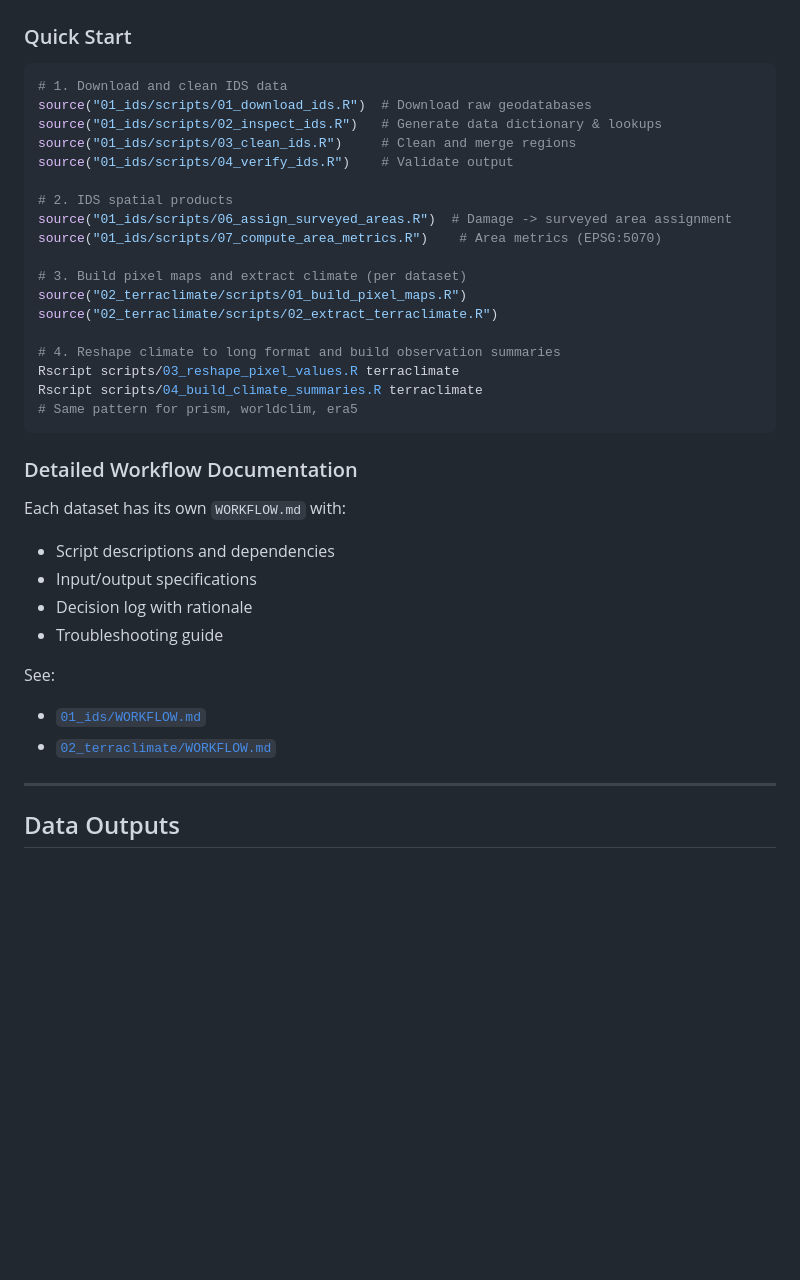
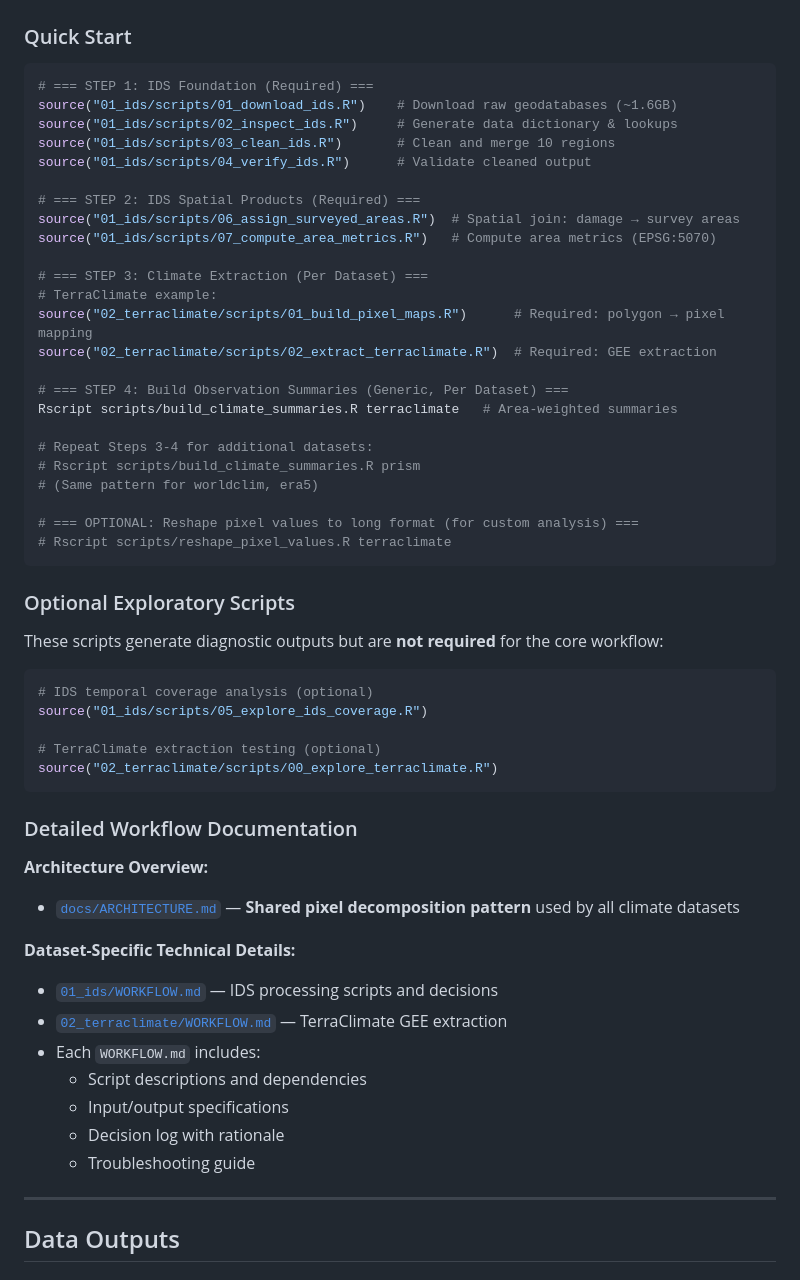
Before and after one commit to rellimylime/forest-data-compilation, a Markdown page: README.md, the part around one of its changes. GitHub-like rendering; blank space fills up the shorter version.

````diff
--- a/README.md
+++ b/README.md
@@ -166,37 +250,57 @@ XX_datasetname/
 ### Quick Start
 
 ```r
-# 1. Download and clean IDS data
-source("01_ids/scripts/01_download_ids.R")  # Download raw geodatabases
-source("01_ids/scripts/02_inspect_ids.R")   # Generate data dictionary & lookups
-source("01_ids/scripts/03_clean_ids.R")     # Clean and merge regions
-source("01_ids/scripts/04_verify_ids.R")    # Validate output
+# === STEP 1: IDS Foundation (Required) ===
+source("01_ids/scripts/01_download_ids.R")    # Download raw geodatabases (~1.6GB)
+source("01_ids/scripts/02_inspect_ids.R")     # Generate data dictionary & lookups
+source("01_ids/scripts/03_clean_ids.R")       # Clean and merge 10 regions
+source("01_ids/scripts/04_verify_ids.R")      # Validate cleaned output
 
-# 2. IDS spatial products
-source("01_ids/scripts/06_assign_surveyed_areas.R")  # Damage -> surveyed area assignment
-source("01_ids/scripts/07_compute_area_metrics.R")    # Area metrics (EPSG:5070)
+# === STEP 2: IDS Spatial Products (Required) ===
+source("01_ids/scripts/06_assign_surveyed_areas.R")  # Spatial join: damage → survey areas
+source("01_ids/scripts/07_compute_area_metrics.R")   # Compute area metrics (EPSG:5070)
 
-# 3. Build pixel maps and extract climate (per dataset)
-source("02_terraclimate/scripts/01_build_pixel_maps.R")
-source("02_terraclimate/scripts/02_extract_terraclimate.R")
+# === STEP 3: Climate Extraction (Per Dataset) ===
+# TerraClimate example:
+source("02_terraclimate/scripts/01_build_pixel_maps.R")      # Required: polygon → pixel mapping
+source("02_terraclimate/scripts/02_extract_terraclimate.R")  # Required: GEE extraction
 
-# 4. Reshape climate to long format and build observation summaries
-Rscript scripts/03_reshape_pixel_values.R terraclimate
-Rscript scripts/04_build_climate_summaries.R terraclimate
-# Same pattern for prism, worldclim, era5
+# === STEP 4: Build Observation Summaries (Generic, Per Dataset) ===
+Rscript scripts/build_climate_summaries.R terraclimate   # Area-weighted summaries
+
+# Repeat Steps 3-4 for additional datasets:
+# Rscript scripts/build_climate_summaries.R prism
+# (Same pattern for worldclim, era5)
+
+# === OPTIONAL: Reshape pixel values to long format (for custom analysis) ===
+# Rscript scripts/reshape_pixel_values.R terraclimate
+```
+
+### Optional Exploratory Scripts
+
+These scripts generate diagnostic outputs but are **not required** for the core workflow:
+
+```r
+# IDS temporal coverage analysis (optional)
+source("01_ids/scripts/05_explore_ids_coverage.R")
+
+# TerraClimate extraction testing (optional)
+source("02_terraclimate/scripts/00_explore_terraclimate.R")
 ```
 
 ### Detailed Workflow Documentation
 
-Each dataset has its own `WORKFLOW.md` with:
-- Script descriptions and dependencies
-- Input/output specifications
-- Decision log with rationale
-- Troubleshooting guide
+**Architecture Overview:**
+- [`docs/ARCHITECTURE.md`](docs/ARCHITECTURE.md) — **Shared pixel decomposition pattern** used by all climate datasets
 
-See:
-- [`01_ids/WORKFLOW.md`](01_ids/WORKFLOW.md)
-- [`02_terraclimate/WORKFLOW.md`](02_terraclimate/WORKFLOW.md)
+**Dataset-Specific Technical Details:**
+- [`01_ids/WORKFLOW.md`](01_ids/WORKFLOW.md) — IDS processing scripts and decisions
+- [`02_terraclimate/WORKFLOW.md`](02_terraclimate/WORKFLOW.md) — TerraClimate GEE extraction
+- Each `WORKFLOW.md` includes:
+  - Script descriptions and dependencies
+  - Input/output specifications
+  - Decision log with rationale
+  - Troubleshooting guide
 
 ---
 
````
Also changed, not shown: other parts of README.md (+157 -82 lines).
